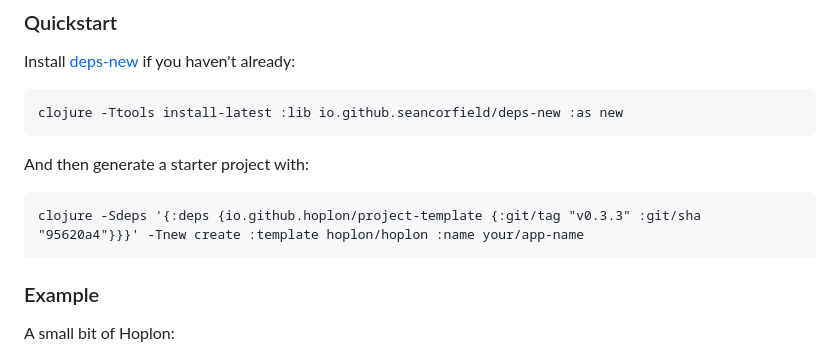
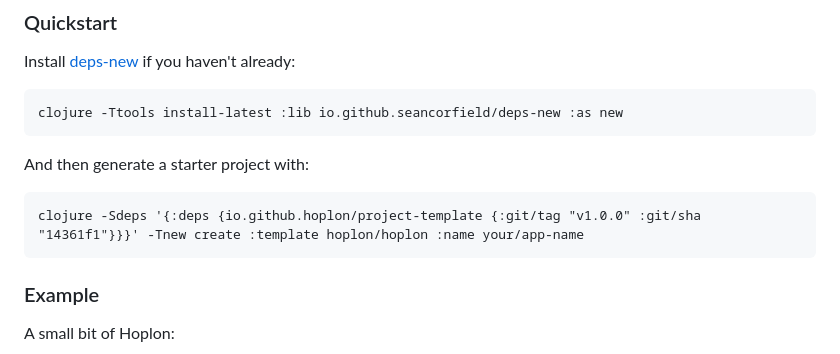
Before and after one commit to hoplon/hoplon, a Markdown page: README.md, the part around the change. Drawn GitHub-style.

Commit message:
Update template version on README

```diff
--- a/README.md
+++ b/README.md
@@ -21,7 +21,7 @@ Install [deps-new](https://github.com/seancorfield/deps-new) if you haven't alre
 
 And then generate a starter project with:
 
-    clojure -Sdeps '{:deps {io.github.hoplon/project-template {:git/tag "v0.3.3" :git/sha "95620a4"}}}' -Tnew create :template hoplon/hoplon :name your/app-name
+    clojure -Sdeps '{:deps {io.github.hoplon/project-template {:git/tag "v1.0.0" :git/sha "14361f1"}}}' -Tnew create :template hoplon/hoplon :name your/app-name
 
 ### Example
 A small bit of Hoplon:
```
